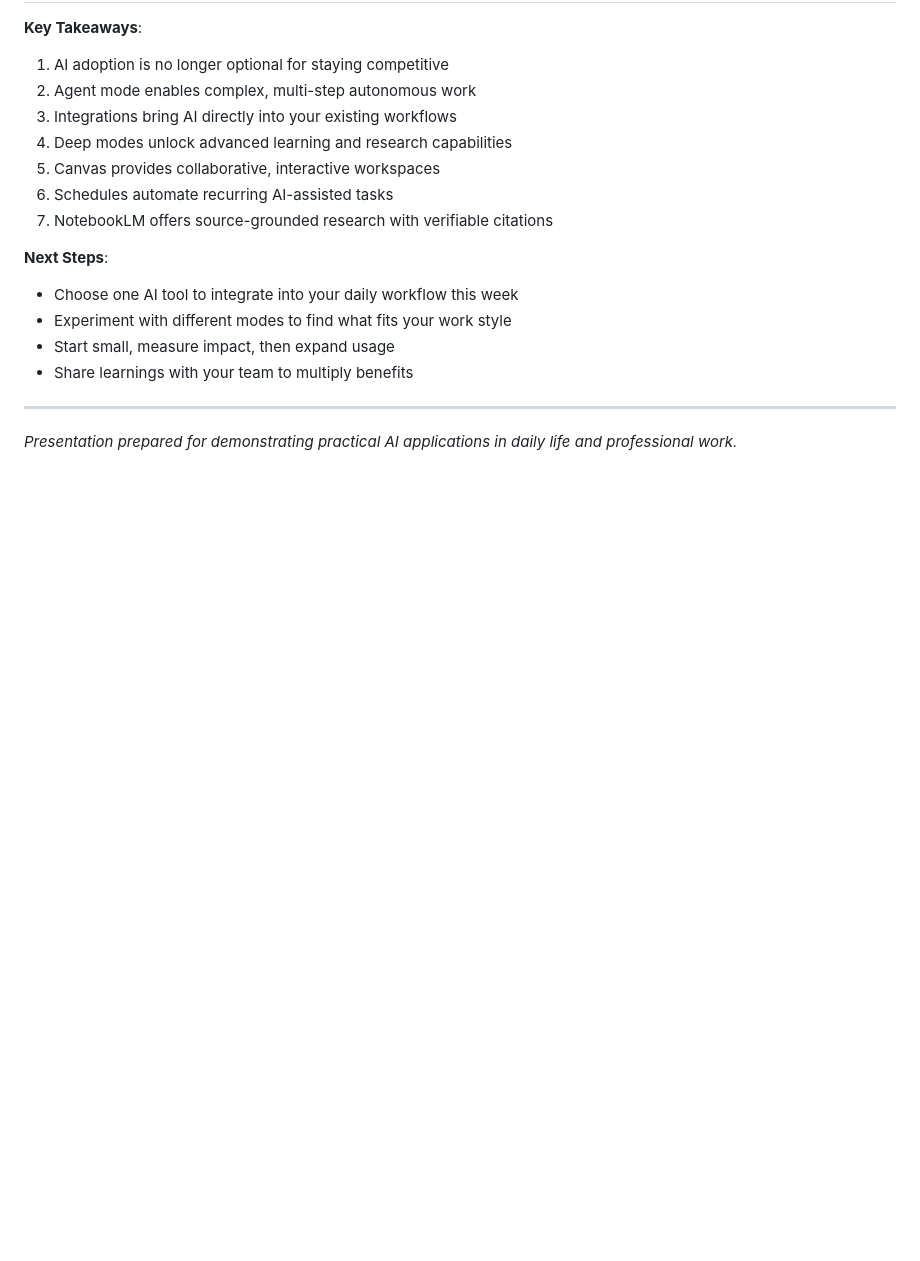
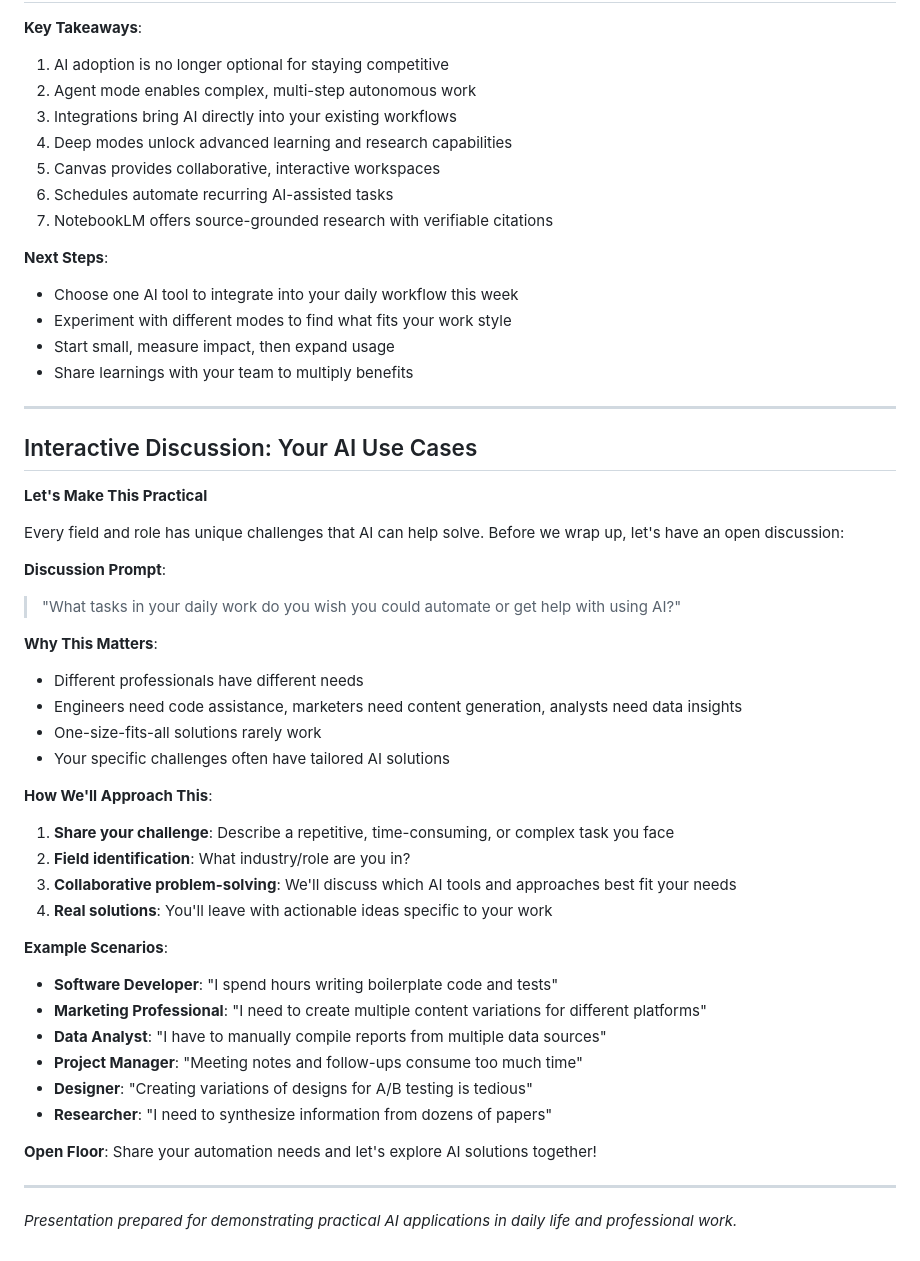
Before and after one commit to tokyovo/claude-code-aipower, a Markdown page: AI_DAILY_WORK_PRESENTATION.md, the part around the change. GitHub-like rendering; blank space fills up the shorter version.

Commit message:
Add interactive discussion section for audience engagement
Details:
- Added "Interactive Discussion: Your AI Use Cases" section at end
- Encourages audience to share their automation needs
- Emphasizes field-specific AI solutions approach
- Includes example scenarios from different professions
- Creates space for collaborative problem-solving
- Makes presentation more practical and actionable

🤖 Generated with [Claude Code](https://claude.com/claude-code)

Co-Authored-By: Claude <noreply@anthropic.com>

```diff
--- a/AI_DAILY_WORK_PRESENTATION.md
+++ b/AI_DAILY_WORK_PRESENTATION.md
@@ -157,4 +157,37 @@ NotebookLM is Google's AI research assistant that stands out by providing source
 
 ---
 
+## Interactive Discussion: Your AI Use Cases
+
+**Let's Make This Practical**
+
+Every field and role has unique challenges that AI can help solve. Before we wrap up, let's have an open discussion:
+
+**Discussion Prompt**:
+> "What tasks in your daily work do you wish you could automate or get help with using AI?"
+
+**Why This Matters**:
+- Different professionals have different needs
+- Engineers need code assistance, marketers need content generation, analysts need data insights
+- One-size-fits-all solutions rarely work
+- Your specific challenges often have tailored AI solutions
+
+**How We'll Approach This**:
+1. **Share your challenge**: Describe a repetitive, time-consuming, or complex task you face
+2. **Field identification**: What industry/role are you in?
+3. **Collaborative problem-solving**: We'll discuss which AI tools and approaches best fit your needs
+4. **Real solutions**: You'll leave with actionable ideas specific to your work
+
+**Example Scenarios**:
+- **Software Developer**: "I spend hours writing boilerplate code and tests"
+- **Marketing Professional**: "I need to create multiple content variations for different platforms"
+- **Data Analyst**: "I have to manually compile reports from multiple data sources"
+- **Project Manager**: "Meeting notes and follow-ups consume too much time"
+- **Designer**: "Creating variations of designs for A/B testing is tedious"
+- **Researcher**: "I need to synthesize information from dozens of papers"
+
+**Open Floor**: Share your automation needs and let's explore AI solutions together!
+
+---
+
 *Presentation prepared for demonstrating practical AI applications in daily life and professional work.*
```
